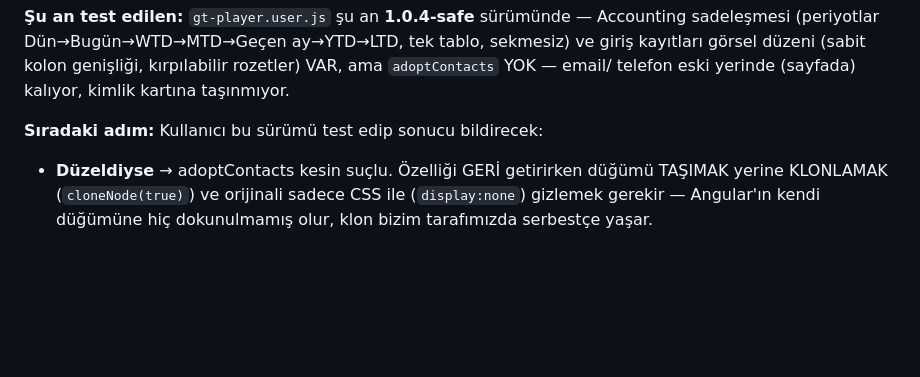
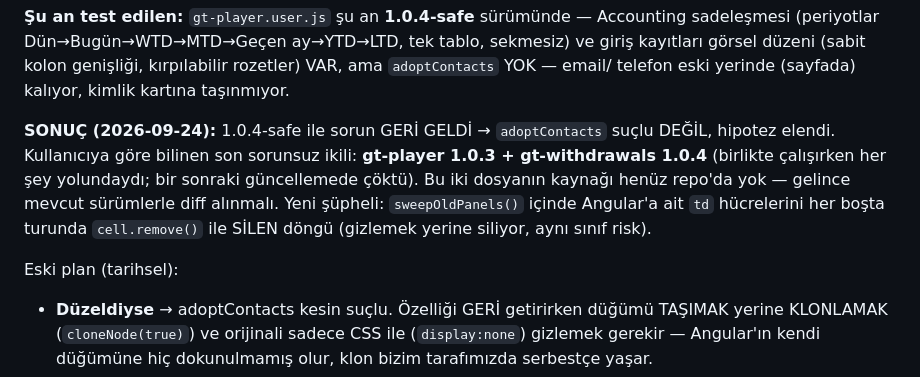
Before and after one commit to nejatsoze/JARVIS, a Markdown page: gt-suite/CLAUDE.md, the part around the change. Rendered like a GitHub page; blank space fills up the shorter version.

Commit message:
CLAUDE.md: adoptContacts hipotezi elendi, bilinen iyi ikili kaydedildi
Co-Authored-By: Claude Opus 5.5 <noreply@anthropic.com>
Claude-Session: https://claude.ai/code/session_01LYTSpTchKnBbf4M8z9eW1t

```diff
--- a/gt-suite/CLAUDE.md
+++ b/gt-suite/CLAUDE.md
@@ -59,7 +59,15 @@ tek tablo, sekmesiz) ve giriş kayıtları görsel düzeni (sabit kolon
 genişliği, kırpılabilir rozetler) VAR, ama `adoptContacts` YOK — email/
 telefon eski yerinde (sayfada) kalıyor, kimlik kartına taşınmıyor.
 
-**Sıradaki adım:** Kullanıcı bu sürümü test edip sonucu bildirecek:
+**SONUÇ (2026-09-24):** 1.0.4-safe ile sorun GERİ GELDİ → `adoptContacts`
+suçlu DEĞİL, hipotez elendi. Kullanıcıya göre bilinen son sorunsuz ikili:
+**gt-player 1.0.3 + gt-withdrawals 1.0.4** (birlikte çalışırken her şey
+yolundaydı; bir sonraki güncellemede çöktü). Bu iki dosyanın kaynağı henüz
+repo'da yok — gelince mevcut sürümlerle diff alınmalı. Yeni şüpheli:
+`sweepOldPanels()` içinde Angular'a ait `td` hücrelerini her boşta turunda
+`cell.remove()` ile SİLEN döngü (gizlemek yerine siliyor, aynı sınıf risk).
+
+Eski plan (tarihsel):
 - **Düzeldiyse** → adoptContacts kesin suçlu. Özelliği GERİ getirirken
   düğümü TAŞIMAK yerine KLONLAMAK (`cloneNode(true)`) ve orijinali sadece
   CSS ile (`display:none`) gizlemek gerekir — Angular'ın kendi düğümüne
```
